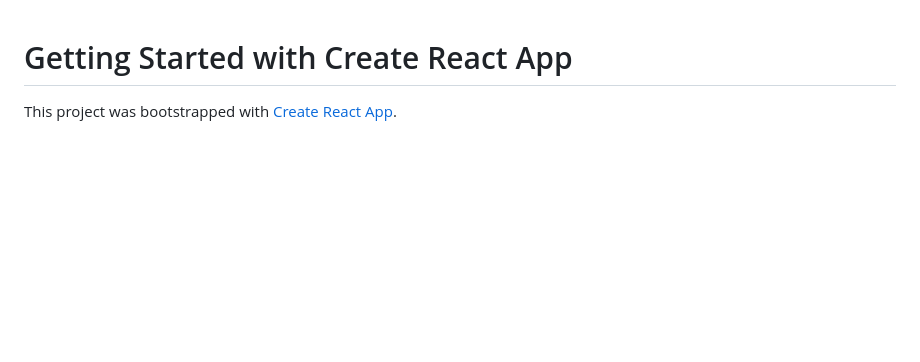
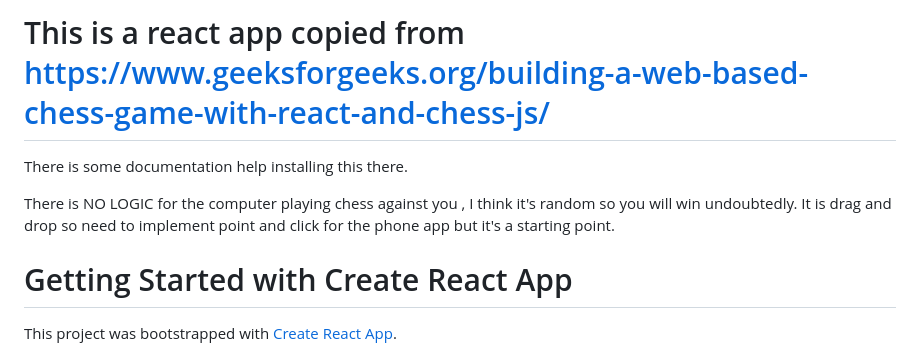
Before and after one commit to ericnickus/chess-game, a Markdown page: README.md, the part around the change. Rendered like a GitHub page; blank space fills up the shorter version.

```diff
--- a/README.md
+++ b/README.md
@@ -1,3 +1,14 @@
+# This is a react app copied from https://www.geeksforgeeks.org/building-a-web-based-chess-game-with-react-and-chess-js/
+
+There is some documentation help installing this there.
+
+There is NO LOGIC for the computer playing chess against you , I think it's random so you will win undoubtedly.
+It is drag and drop so need to implement point and click for the phone app but it's a starting point.
+
+
+
+
+
 # Getting Started with Create React App
 
 This project was bootstrapped with [Create React App](https://github.com/facebook/create-react-app).
```
